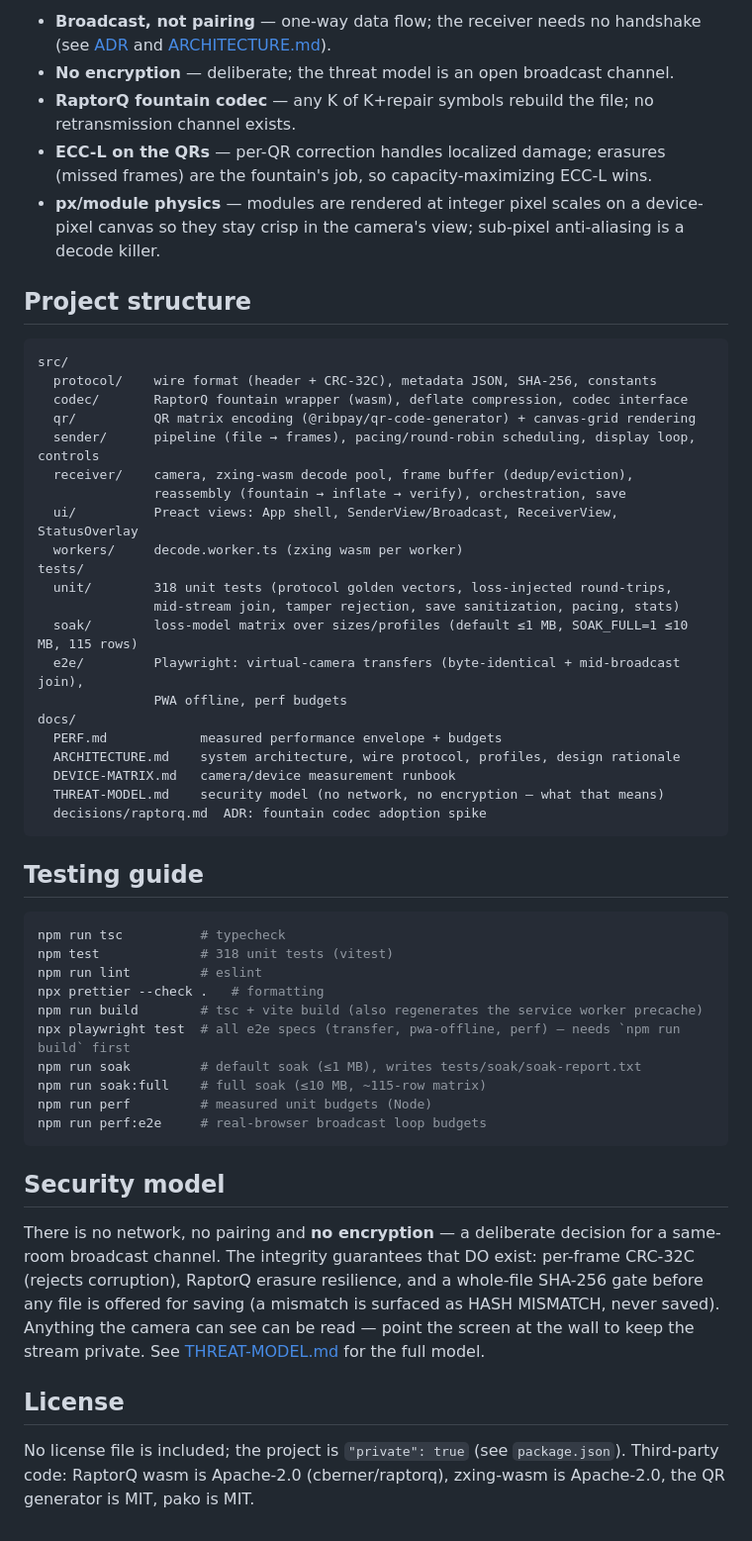
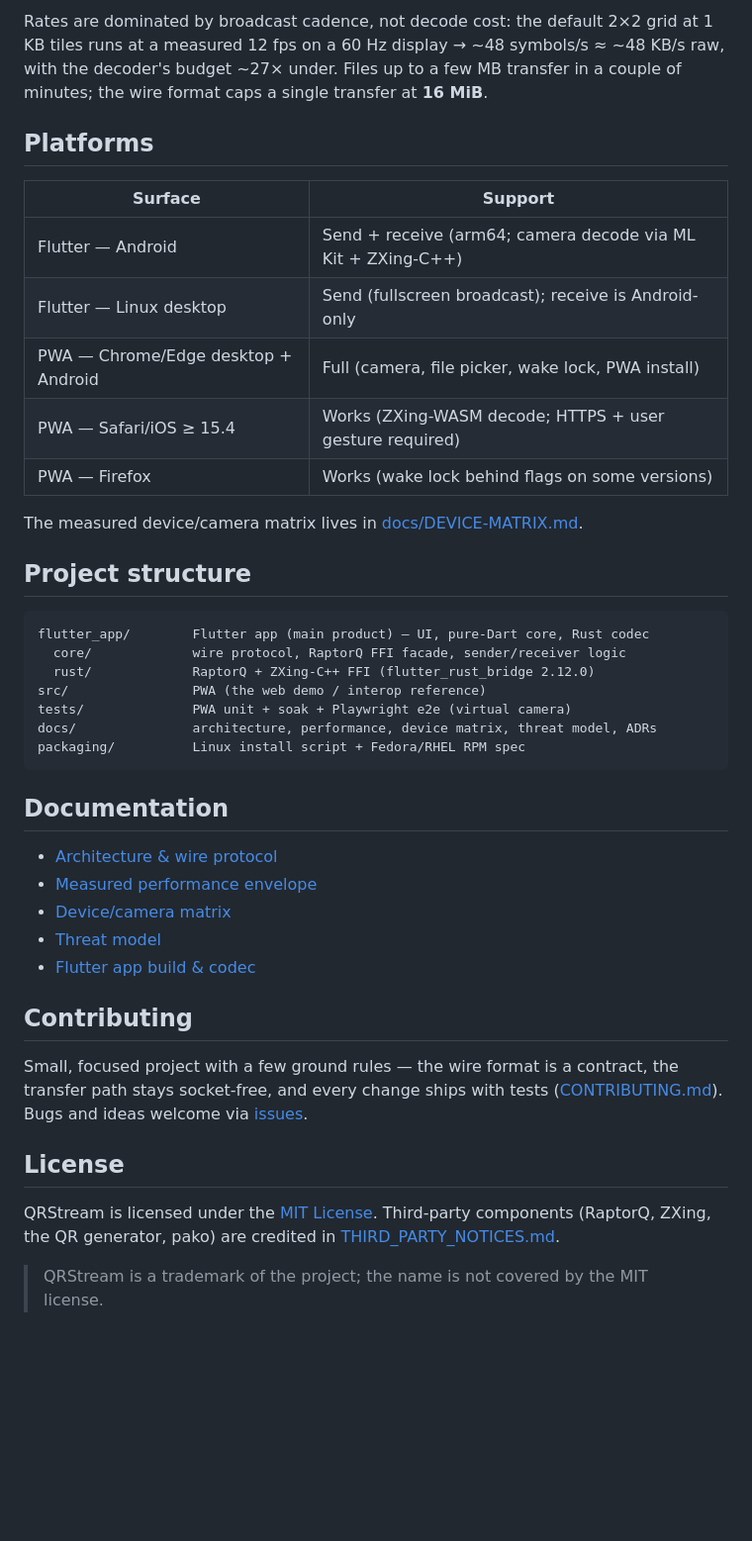
Before and after one commit to BlackPool25/QRStream, a Markdown page: README.md, the part around one of its changes. Shown at 99% size. Drawn GitHub-style; blank space fills up the shorter version.

Commit message:
docs: rewrite root README for QRStream launch

````diff
--- a/README.md
+++ b/README.md
@@ -106,62 +131,54 @@ downscales captures to ≤ 2 MP (1280 px wide) before decoding.
 
-- **Broadcast, not pairing** — one-way data flow; the receiver needs no handshake (see [ADR](docs/decisions/raptorq.md) and [ARCHITECTURE.md](docs/ARCHITECTURE.md)).
-- **No encryption** — deliberate; the threat model is an open broadcast channel.
-- **RaptorQ fountain codec** — any K of K+repair symbols rebuild the file; no retransmission channel exists.
-- **ECC-L on the QRs** — per-QR correction handles localized damage; erasures (missed frames) are the fountain's job, so capacity-maximizing ECC-L wins.
-- **px/module physics** — modules are rendered at integer pixel scales on a device-pixel canvas so they stay crisp in the camera's view; sub-pixel anti-aliasing is a decode killer.
+Rates are dominated by broadcast cadence, not decode cost: the default 2×2
+grid at 1 KB tiles runs at a measured 12 fps on a 60 Hz display → ~48 symbols/s
+≈ ~48 KB/s raw, with the decoder's budget ~27× under. Files up to a few MB
+transfer in a couple of minutes; the wire format caps a single transfer at
+**16 MiB**.
+
+## Platforms
+
+| Surface                             | Support                                                      |
+| ----------------------------------- | ------------------------------------------------------------ |
+| Flutter — Android                   | Send + receive (arm64; camera decode via ML Kit + ZXing-C++) |
+| Flutter — Linux desktop             | Send (fullscreen broadcast); receive is Android-only         |
+| PWA — Chrome/Edge desktop + Android | Full (camera, file picker, wake lock, PWA install)           |
+| PWA — Safari/iOS ≥ 15.4             | Works (ZXing-WASM decode; HTTPS + user gesture required)     |
+| PWA — Firefox                       | Works (wake lock behind flags on some versions)              |
+
+The measured device/camera matrix lives in [docs/DEVICE-MATRIX.md](docs/DEVICE-MATRIX.md).
 
 ## Project structure
 
 ```
-src/
-  protocol/    wire format (header + CRC-32C), metadata JSON, SHA-256, constants
-  codec/       RaptorQ fountain wrapper (wasm), deflate compression, codec interface
-  qr/          QR matrix encoding (@ribpay/qr-code-generator) + canvas-grid rendering
-  sender/      pipeline (file → frames), pacing/round-robin scheduling, display loop, controls
-  receiver/    camera, zxing-wasm decode pool, frame buffer (dedup/eviction),
-               reassembly (fountain → inflate → verify), orchestration, save
-  ui/          Preact views: App shell, SenderView/Broadcast, ReceiverView, StatusOverlay
-  workers/     decode.worker.ts (zxing wasm per worker)
-tests/
-  unit/        318 unit tests (protocol golden vectors, loss-injected round-trips,
-               mid-stream join, tamper rejection, save sanitization, pacing, stats)
-  soak/        loss-model matrix over sizes/profiles (default ≤1 MB, SOAK_FULL=1 ≤10 MB, 115 rows)
-  e2e/         Playwright: virtual-camera transfers (byte-identical + mid-broadcast join),
-               PWA offline, perf budgets
-docs/
-  PERF.md            measured performance envelope + budgets
-  ARCHITECTURE.md    system architecture, wire protocol, profiles, design rationale
-  DEVICE-MATRIX.md   camera/device measurement runbook
-  THREAT-MODEL.md    security model (no network, no encryption — what that means)
-  decisions/raptorq.md  ADR: fountain codec adoption spike
+flutter_app/        Flutter app (main product) — UI, pure-Dart core, Rust codec
+  core/             wire protocol, RaptorQ FFI facade, sender/receiver logic
+  rust/             RaptorQ + ZXing-C++ FFI (flutter_rust_bridge 2.12.0)
+src/                PWA (the web demo / interop reference)
+tests/              PWA unit + soak + Playwright e2e (virtual camera)
+docs/               architecture, performance, device matrix, threat model, ADRs
+packaging/          Linux install script + Fedora/RHEL RPM spec
 ```
 
-## Testing guide
+## Documentation
 
-```bash
-npm run tsc          # typecheck
-npm test             # 318 unit tests (vitest)
-npm run lint         # eslint
-npx prettier --check .   # formatting
-npm run build        # tsc + vite build (also regenerates the service worker precache)
-npx playwright test  # all e2e specs (transfer, pwa-offline, perf) — needs `npm run build` first
-npm run soak         # default soak (≤1 MB), writes tests/soak/soak-report.txt
-npm run soak:full    # full soak (≤10 MB, ~115-row matrix)
-npm run perf         # measured unit budgets (Node)
-npm run perf:e2e     # real-browser broadcast loop budgets
-```
+- [Architecture & wire protocol](docs/ARCHITECTURE.md)
+- [Measured performance envelope](docs/PERF.md)
+- [Device/camera matrix](docs/DEVICE-MATRIX.md)
+- [Threat model](docs/THREAT-MODEL.md)
+- [Flutter app build & codec](flutter_app/README.md)
 
-## Security model
+## Contributing
 
-There is no network, no pairing and **no encryption** — a deliberate decision for a
-same-room broadcast channel. The integrity guarantees that DO exist: per-frame CRC-32C
-(rejects corruption), RaptorQ erasure resilience, and a whole-file SHA-256 gate before any
-file is offered for saving (a mismatch is surfaced as HASH MISMATCH, never saved). Anything
-the camera can see can be read — point the screen at the wall to keep the stream private.
-See [THREAT-MODEL.md](docs/THREAT-MODEL.md) for the full model.
+Small, focused project with a few ground rules — the wire format is a contract,
+the transfer path stays socket-free, and every change ships with tests
+([CONTRIBUTING.md](CONTRIBUTING.md)). Bugs and ideas welcome via
+[issues](https://github.com/BlackPool25/QRStream/issues).
 
 ## License
 
-No license file is included; the project is `"private": true` (see `package.json`). Third-party
-code: RaptorQ wasm is Apache-2.0 (cberner/raptorq), zxing-wasm is Apache-2.0, the QR generator
-is MIT, pako is MIT.
+QRStream is licensed under the [MIT License](LICENSE). Third-party components
+(RaptorQ, ZXing, the QR generator, pako) are credited in
+[THIRD_PARTY_NOTICES.md](THIRD_PARTY_NOTICES.md).
+
+> QRStream is a trademark of the project; the name is not covered by the MIT
+> license.
````
Also changed, not shown: other parts of README.md (+103 -78 lines).
